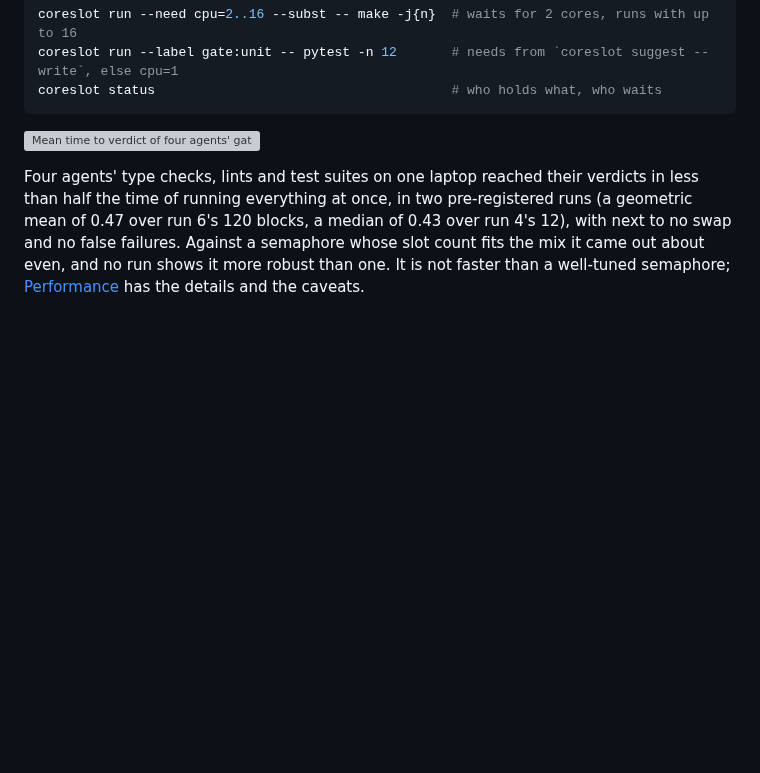
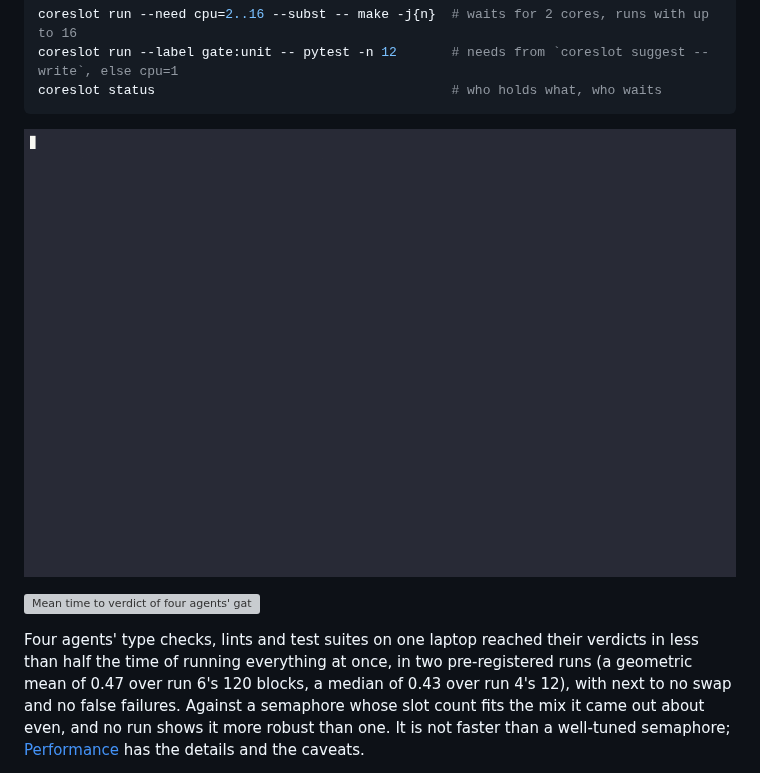
Before and after one commit to core-slot/coreslot, a Markdown page: README.md, the part around the change. Rendered like a GitHub page; pictures changed too: docs/demo/demo.gif (added); blank space fills up the shorter version; grey boxes are pictures that could not be loaded.

````diff
--- a/README.md
+++ b/README.md
@@ -24,6 +24,8 @@ coreslot run --need cpu=2..16 --subst -- make -j{n}  # waits for 2 cores, runs w
 coreslot run --label gate:unit -- pytest -n 12       # needs from `coreslot suggest --write`, else cpu=1
 coreslot status                                      # who holds what, who waits
 ```
+
+![Four test gates ask for 4 cores each on a budget of 8: two run, two wait in order, and nothing leaks](docs/demo/demo.gif)
 
 ![Mean time to verdict of four agents' gates on a 16 GB, 10-core laptop: everything at once 74.6 s, semaphores of 3, 2 and 1 slots 45.6, 35.9 and 36.0 s, coreslot 34.3 s](docs/img/overload-run6.svg)
 
````
Also changed, not shown: docs/demo/README.md (+4 -3 lines), 2 other files.
